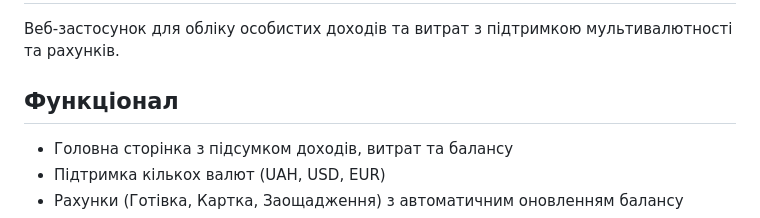
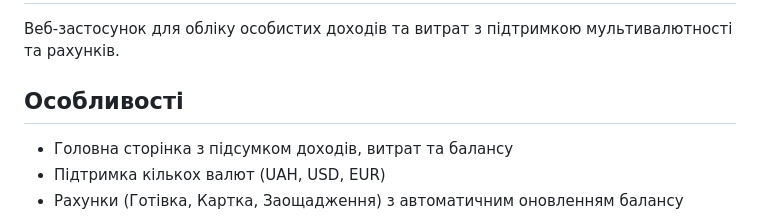
Before and after one commit to Anna8343/coin-control, a Markdown page: README.md, the part around the change. Rendered like a GitHub page.

```diff
--- a/README.md
+++ b/README.md
@@ -2,7 +2,7 @@
 
 Веб-застосунок для обліку особистих доходів та витрат з підтримкою мультивалютності та рахунків.
 
-## Функціонал
+## Особливості
 
 - Головна сторінка з підсумком доходів, витрат та балансу
 - Підтримка кількох валют (UAH, USD, EUR)
```
